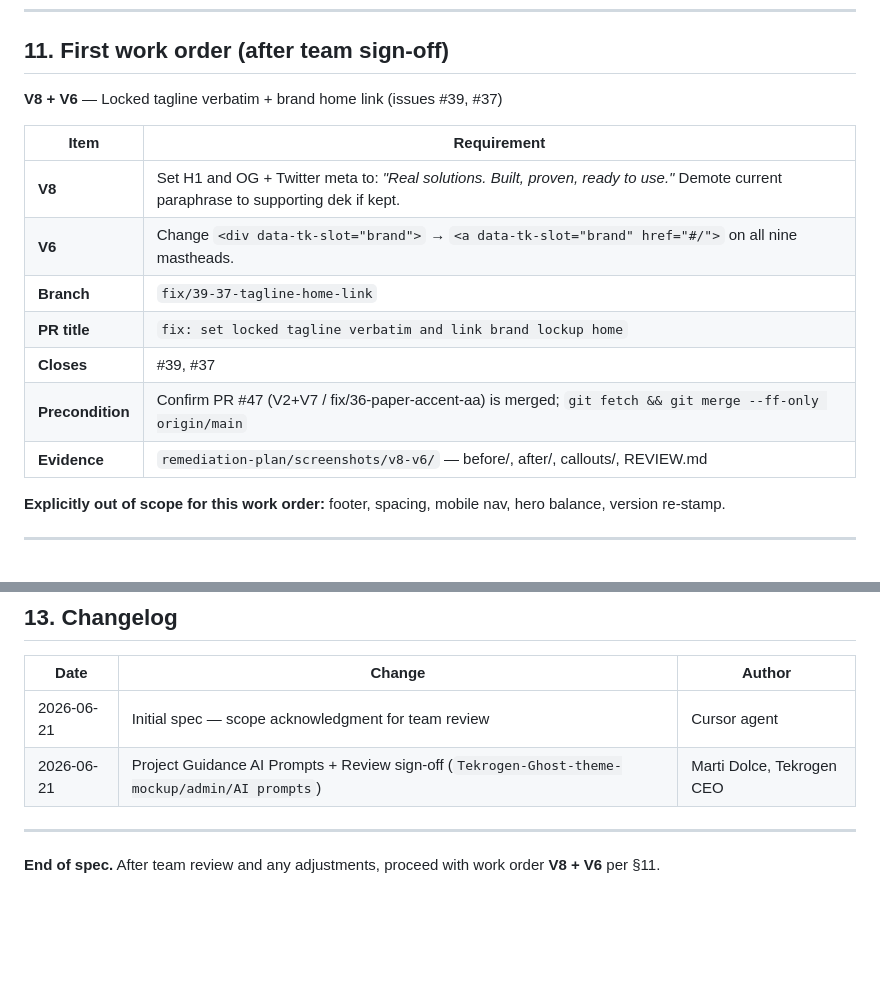
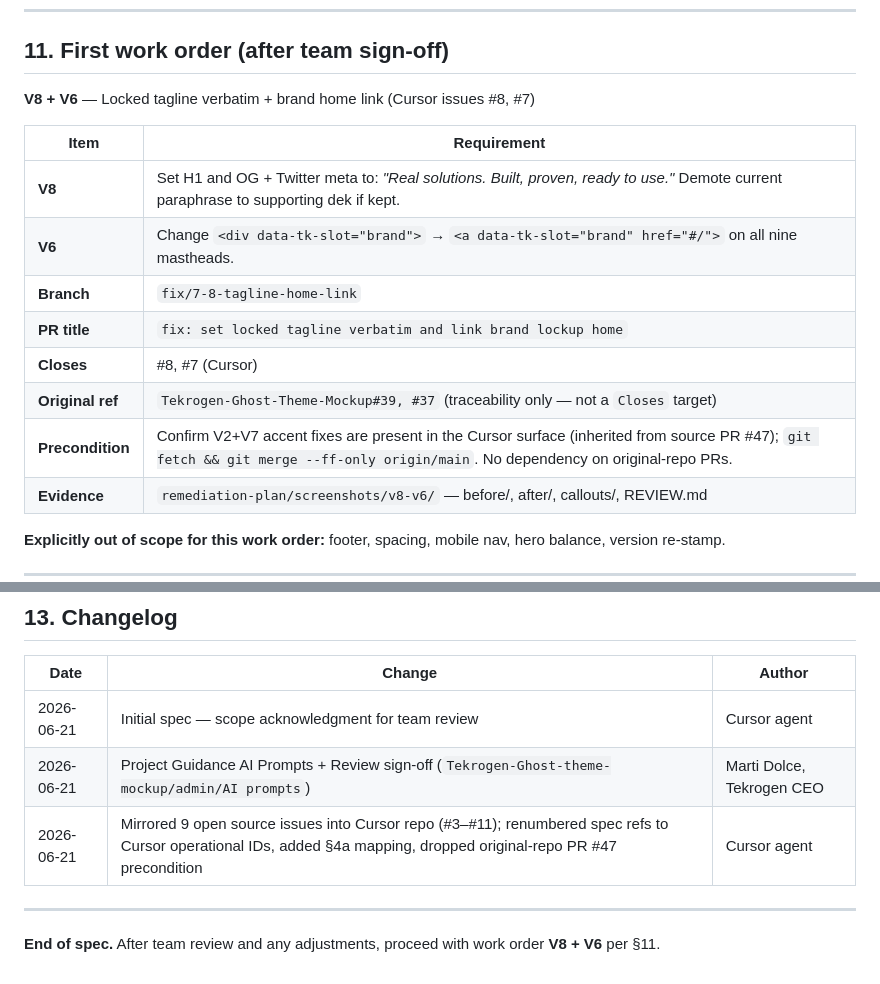
Before and after one commit to tekrogen/cursor-ai-tekrogen-ghost-theme-mockup, a Markdown page: mockups/Cursor/CURSOR-TEKROGEN-CUSTOM-GHOST-THEME-MOCKUP-SPEC.md, 2 parts joined by grey strips. Drawn GitHub-style; blank space fills up the shorter version.

```diff
--- a/mockups/Cursor/CURSOR-TEKROGEN-CUSTOM-GHOST-THEME-MOCKUP-SPEC.md
+++ b/mockups/Cursor/CURSOR-TEKROGEN-CUSTOM-GHOST-THEME-MOCKUP-SPEC.md
@@ -271,16 +309,17 @@ python3 -m http.server 8000
 
 ## 11. First work order (after team sign-off)
 
-**V8 + V6** — Locked tagline verbatim + brand home link (issues #39, #37)
+**V8 + V6** — Locked tagline verbatim + brand home link (Cursor issues #8, #7)
 
 | Item             | Requirement                                                                                                                            |
 |------------------|----------------------------------------------------------------------------------------------------------------------------------------|
 | **V8**           | Set H1 and OG + Twitter meta to: *"Real solutions. Built, proven, ready to use."* Demote current paraphrase to supporting dek if kept. |
 | **V6**           | Change `<div data-tk-slot="brand">` → `<a data-tk-slot="brand" href="#/">` on all nine mastheads.                                      |
-| **Branch**       | `fix/39-37-tagline-home-link`                                                                                                          |
+| **Branch**       | `fix/7-8-tagline-home-link`                                                                                                            |
 | **PR title**     | `fix: set locked tagline verbatim and link brand lockup home`                                                                          |
-| **Closes**       | #39, #37                                                                                                                               |
-| **Precondition** | Confirm PR #47 (V2+V7 / fix/36-paper-accent-aa) is merged; `git fetch && git merge --ff-only origin/main`                              |
+| **Closes**       | #8, #7 (Cursor)                                                                                                                        |
+| **Original ref** | `Tekrogen-Ghost-Theme-Mockup#39, #37` (traceability only — not a `Closes` target)                                                      |
+| **Precondition** | Confirm V2+V7 accent fixes are present in the Cursor surface (inherited from source PR #47); `git fetch && git merge --ff-only origin/main`. No dependency on original-repo PRs. |
 | **Evidence**     | `remediation-plan/screenshots/v8-v6/` — before/, after/, callouts/, REVIEW.md                                                          |
 
 **Explicitly out of scope for this work order:** footer, spacing, mobile nav, hero balance, version re-stamp.
@@ -312,6 +351,7 @@ Use this section during review. Mark each item and note adjustments in comments
 |------------|------------------------------------------------------------------------------------------------|---------------------------|
 | 2026-06-21 | Initial spec — scope acknowledgment for team review                                            | Cursor agent              |
 | 2026-06-21 | Project Guidance AI Prompts + Review sign-off (`Tekrogen-Ghost-theme-mockup/admin/AI prompts`) | Marti Dolce, Tekrogen CEO |
+| 2026-06-21 | Mirrored 9 open source issues into Cursor repo (#3–#11); renumbered spec refs to Cursor operational IDs, added §4a mapping, dropped original-repo PR #47 precondition | Cursor agent |
 
 ---
 
```
Also changed, not shown: other parts of mockups/Cursor/CURSOR-TEKROGEN-CUSTOM-GHOST-THEME-MOCKUP-SPEC.md (+73 -35 lines).
